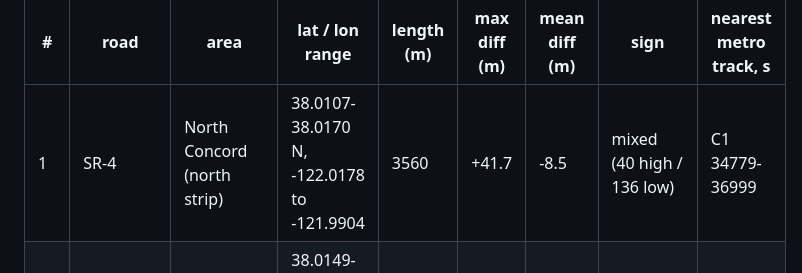
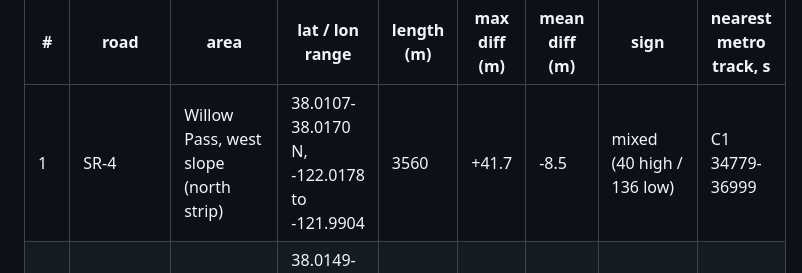
Before and after one commit to scottylabs-labrador/bayline, a Markdown page: notes/bart/data.md, the part around the change. GitHub-like rendering.

Commit message:
metro data status: terrain check area label
Co-Authored-By: Claude Opus 5.5 (1M context) <noreply@anthropic.com>
Claude-Session: https://claude.ai/code/session_01R1nKudeV9L3TUCtxsMCPg9

```diff
--- a/notes/bart/data.md
+++ b/notes/bart/data.md
@@ -509,7 +509,7 @@ compares the AWS terrarium z15 surface (WORLD's base) with the USGS 3DEP 1 m bar
 
 | # | road | area | lat / lon range | length (m) | max diff (m) | mean diff (m) | sign | nearest metro track, s |
 |---|---|---|---|---|---|---|---|---|
-| 1 | SR-4 | North Concord (north strip) | 38.0107-38.0170 N, -122.0178 to -121.9904 | 3560 | +41.7 | -8.5 | mixed (40 high / 136 low) | C1 34779-36999 |
+| 1 | SR-4 | Willow Pass, west slope (north strip) | 38.0107-38.0170 N, -122.0178 to -121.9904 | 3560 | +41.7 | -8.5 | mixed (40 high / 136 low) | C1 34779-36999 |
 | 2 | SR-4 | Willow Pass (north strip) | 38.0149-38.0223 N, -121.9947 to -121.9789 | 2600 | +44.8 | +8.7 | mixed (78 high / 52 low) | C2 36527-38092 |
 | 3 | SR-4 ramp | Willow Pass (north strip) | 38.0127-38.0174 N, -122.0030 to -121.9905 | 1880 | +39.8 | +9.1 | mixed (66 high / 28 low) | C2 35752-36992 |
 | 4 | SR-4 ramp | Willow Pass (north strip) | 38.0154-38.0171 N, -121.9943 to -121.9903 | 320 | +43.3 | +24.7 | terrarium HIGH | C1 36789-37009 |
```
